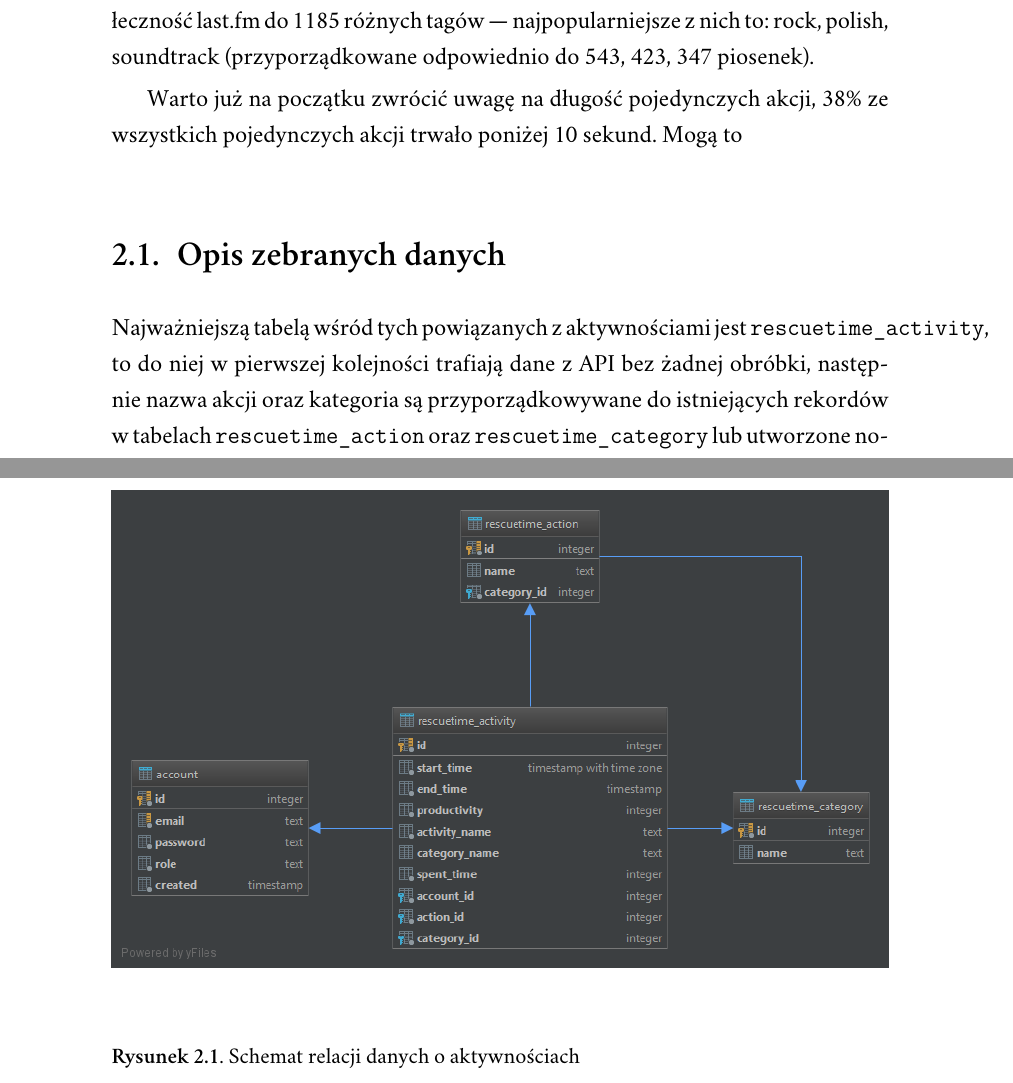
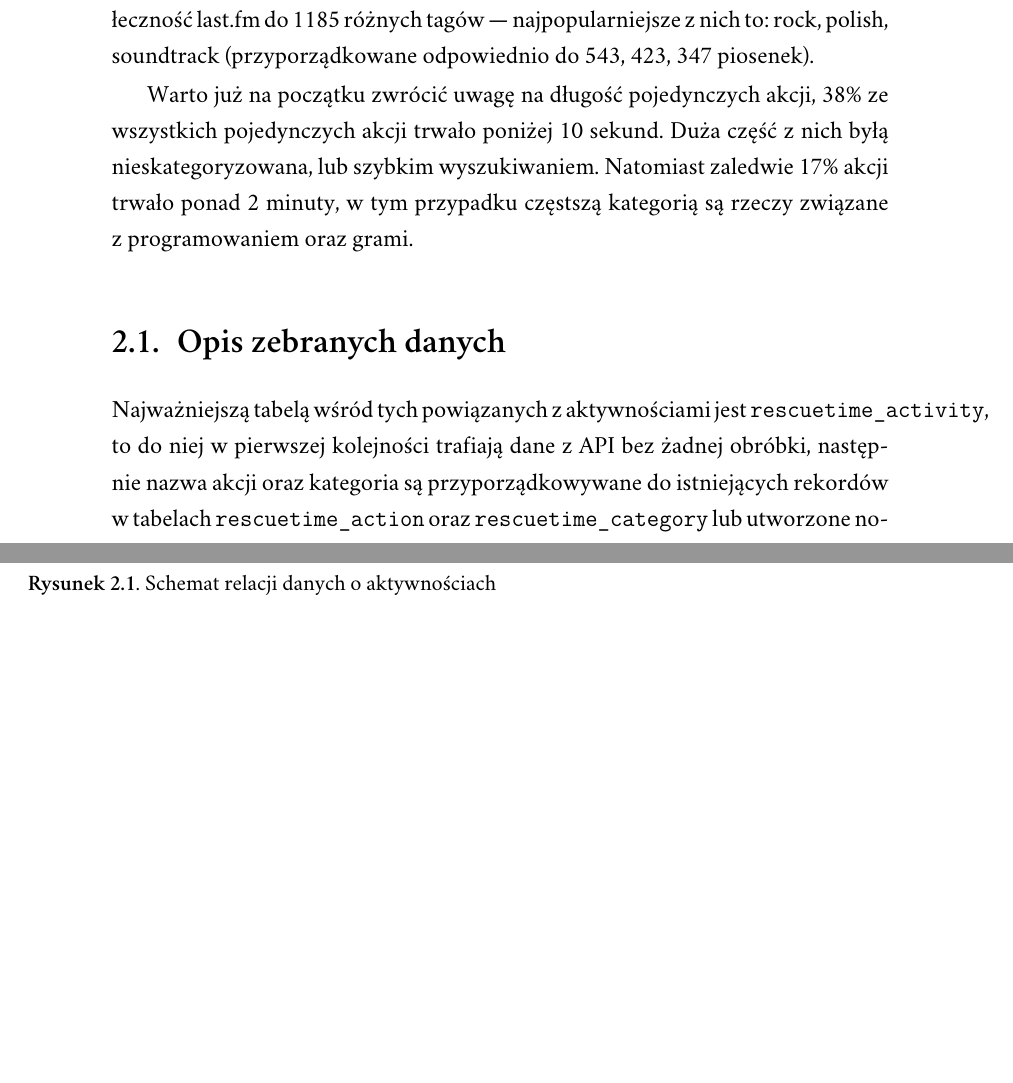
Before and after one commit to piotrl/master-thesis, a LaTeX thesis (docs/magisterka.tex): two parts of pages 14 and 16 of 25 before the commit and two parts of pages 14 and 15 of 25 after it, joined at a grey line, cut so that both start at the same text, the shorter picture padded with empty space. Compiled offline with XeLaTeX; a missing font is replaced by an installed copy or a similar font.

Commit message:
fix(chapter2-analysis): Additions

```diff
--- a/docs/magisterka.tex
+++ b/docs/magisterka.tex
@@ -336,6 +336,7 @@ Na to pytanie odpowiedziało ponad 36 tysięcy osób \cite{stackoverflow:survey2
 	Odsłuchane piosenki były przypisane przez społeczność last.fm do 1185 różnych tagów — najpopularniejsze z nich to: rock, polish, soundtrack
 	(przyporządkowane odpowiednio do 543, 423, 347 piosenek).
 
-	Warto już na początku zwrócić uwagę na długość pojedynczych akcji, 38\% ze wszystkich pojedynczych akcji trwało poniżej 10 sekund.
-	Mogą to
+	Warto już na początku zwrócić uwagę na długość pojedynczych akcji, 38\% ze wszystkich pojedynczych akcji trwało poniżej 10 sekund. % TODO: 19 sekund czy 5? Decyzja.
+	Duża część z nich byłą nieskategoryzowana, lub szybkim wyszukiwaniem.
+	Natomiast zaledwie 17\% akcji trwało ponad 2 minuty, w tym przypadku częstszą kategorią są rzeczy związane z programowaniem oraz grami.
 
```
Also changed, not shown: docs/magisterka.tex (11 more changed lines).
